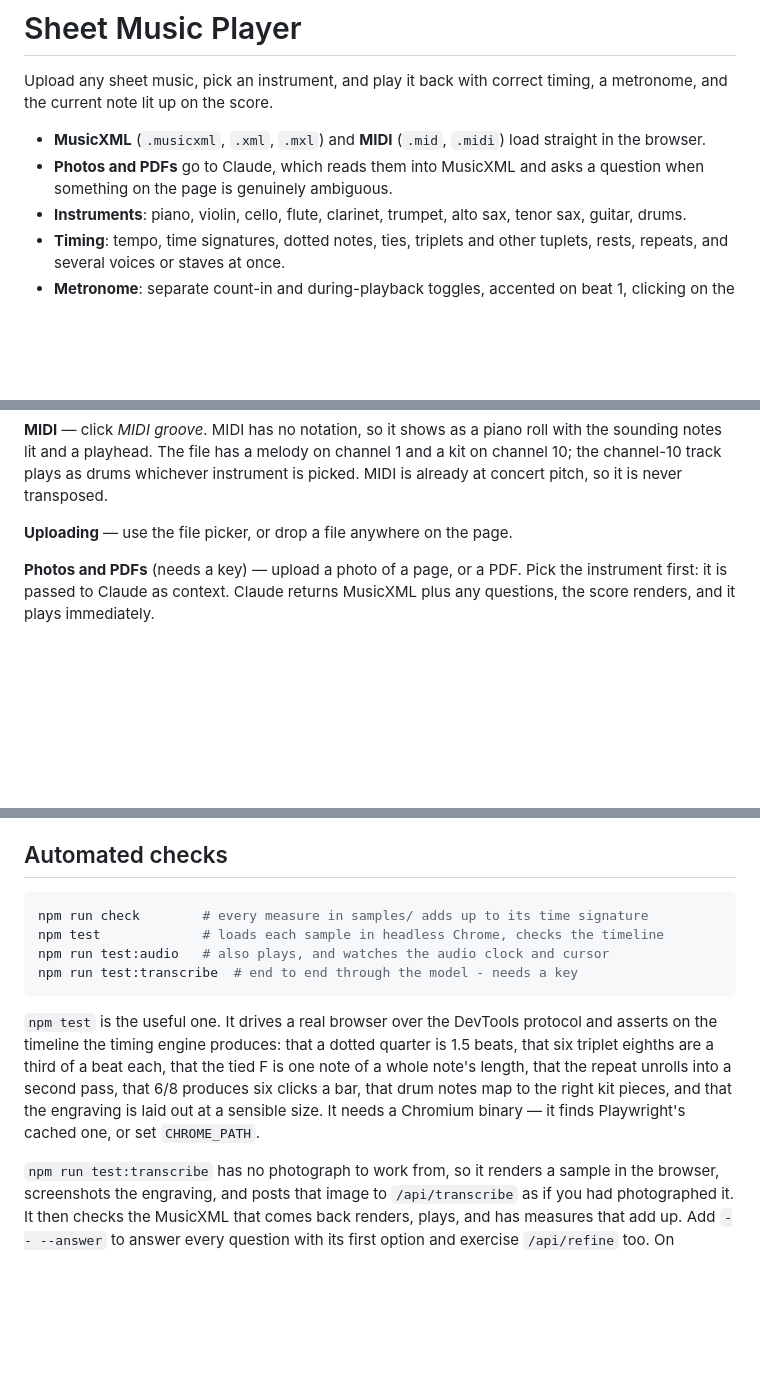
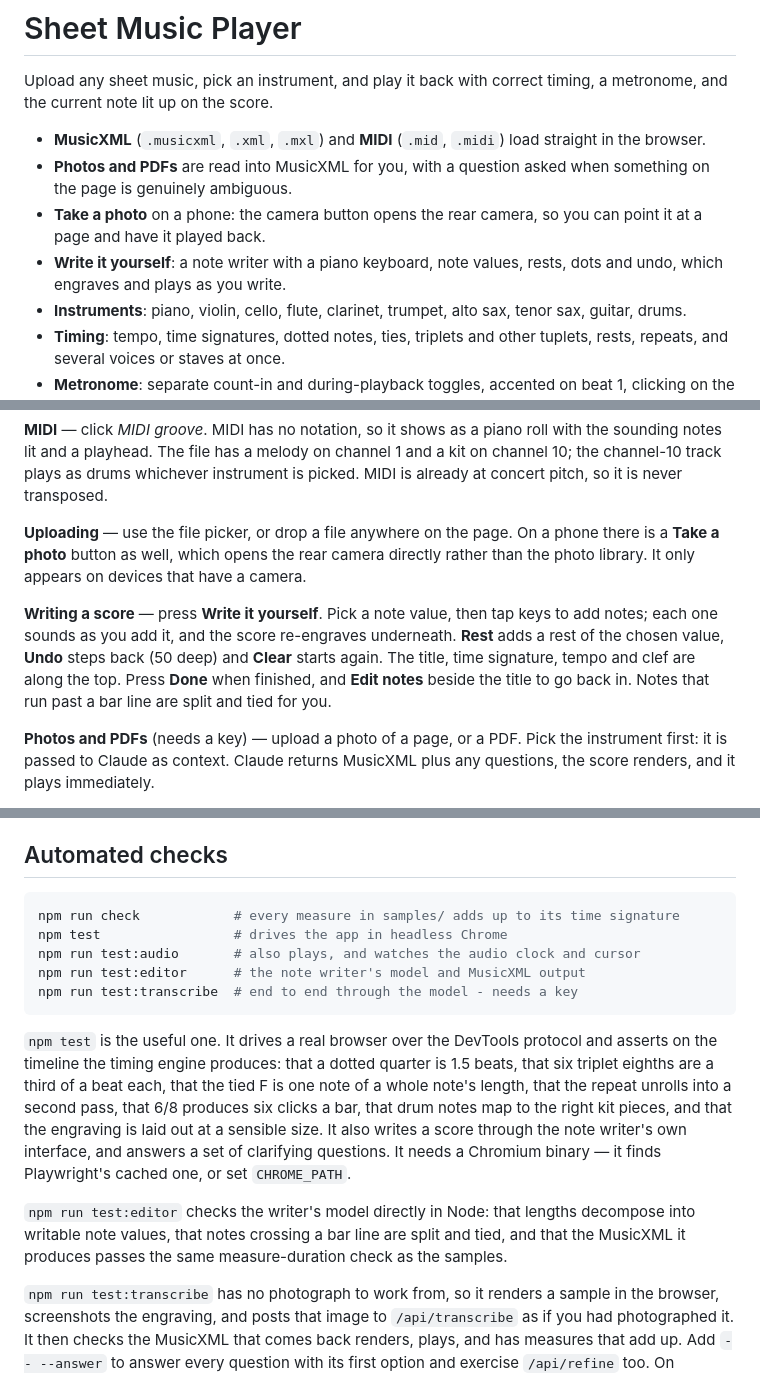
Before and after one commit to ruhansachdeva/sheet-music, a Markdown page: README.md, 3 parts joined by grey strips. GitHub-like rendering; blank space fills up the shorter version.

Commit message:
Document the camera, the note writer and the mobile layout

````diff
--- a/README.md
+++ b/README.md
@@ -5,8 +5,12 @@ a metronome, and the current note lit up on the score.
 
 - **MusicXML** (`.musicxml`, `.xml`, `.mxl`) and **MIDI** (`.mid`, `.midi`) load
   straight in the browser.
-- **Photos and PDFs** go to Claude, which reads them into MusicXML and asks a
-  question when something on the page is genuinely ambiguous.
+- **Photos and PDFs** are read into MusicXML for you, with a question asked when
+  something on the page is genuinely ambiguous.
+- **Take a photo** on a phone: the camera button opens the rear camera, so you
+  can point it at a page and have it played back.
+- **Write it yourself**: a note writer with a piano keyboard, note values, rests,
+  dots and undo, which engraves and plays as you write.
 - **Instruments**: piano, violin, cello, flute, clarinet, trumpet, alto sax,
   tenor sax, guitar, drums.
 - **Timing**: tempo, time signatures, dotted notes, ties, triplets and other
@@ -98,7 +102,17 @@ and a kit on channel 10; the channel-10 track plays as drums whichever
 instrument is picked. MIDI is already at concert pitch, so it is never
 transposed.
 
-**Uploading** — use the file picker, or drop a file anywhere on the page.
+**Uploading** — use the file picker, or drop a file anywhere on the page. On a
+phone there is a **Take a photo** button as well, which opens the rear camera
+directly rather than the photo library. It only appears on devices that have a
+camera.
+
+**Writing a score** — press **Write it yourself**. Pick a note value, then tap
+keys to add notes; each one sounds as you add it, and the score re-engraves
+underneath. **Rest** adds a rest of the chosen value, **Undo** steps back
+(50 deep) and **Clear** starts again. The title, time signature, tempo and clef
+are along the top. Press **Done** when finished, and **Edit notes** beside the
+title to go back in. Notes that run past a bar line are split and tied for you.
 
 **Photos and PDFs** (needs a key) — upload a photo of a page, or a PDF. Pick the
 instrument first: it is passed to Claude as context. Claude returns MusicXML plus
@@ -123,9 +137,10 @@ time.
 ## Automated checks
 
 ```sh
-npm run check        # every measure in samples/ adds up to its time signature
-npm test             # loads each sample in headless Chrome, checks the timeline
-npm run test:audio   # also plays, and watches the audio clock and cursor
+npm run check            # every measure in samples/ adds up to its time signature
+npm test                 # drives the app in headless Chrome
+npm run test:audio       # also plays, and watches the audio clock and cursor
+npm run test:editor      # the note writer's model and MusicXML output
 npm run test:transcribe  # end to end through the model - needs a key
 ```
 
@@ -134,8 +149,15 @@ protocol and asserts on the timeline the timing engine produces: that a dotted
 quarter is 1.5 beats, that six triplet eighths are a third of a beat each, that
 the tied F is one note of a whole note's length, that the repeat unrolls into a
 second pass, that 6/8 produces six clicks a bar, that drum notes map to the right
-kit pieces, and that the engraving is laid out at a sensible size. It needs a
-Chromium binary — it finds Playwright's cached one, or set `CHROME_PATH`.
+kit pieces, and that the engraving is laid out at a sensible size. It also writes
+a score through the note writer's own interface, and answers a set of clarifying
+questions. It needs a Chromium binary — it finds Playwright's cached one, or set
+`CHROME_PATH`.
+
+`npm run test:editor` checks the writer's model directly in Node: that lengths
+decompose into writable note values, that notes crossing a bar line are split
+and tied, and that the MusicXML it produces passes the same measure-duration
+check as the samples.
 
 `npm run test:transcribe` has no photograph to work from, so it renders a sample in
 the browser, screenshots the engraving, and posts that image to
````
Also changed, not shown: other parts of README.md (+10 -0 lines).
